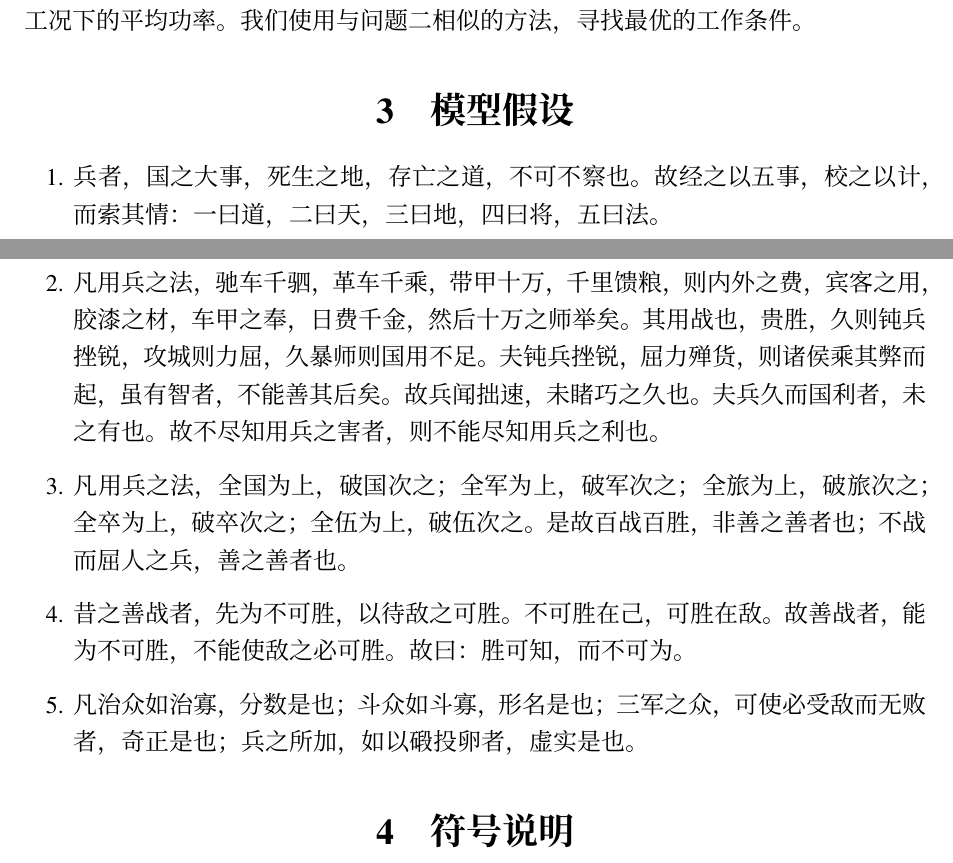
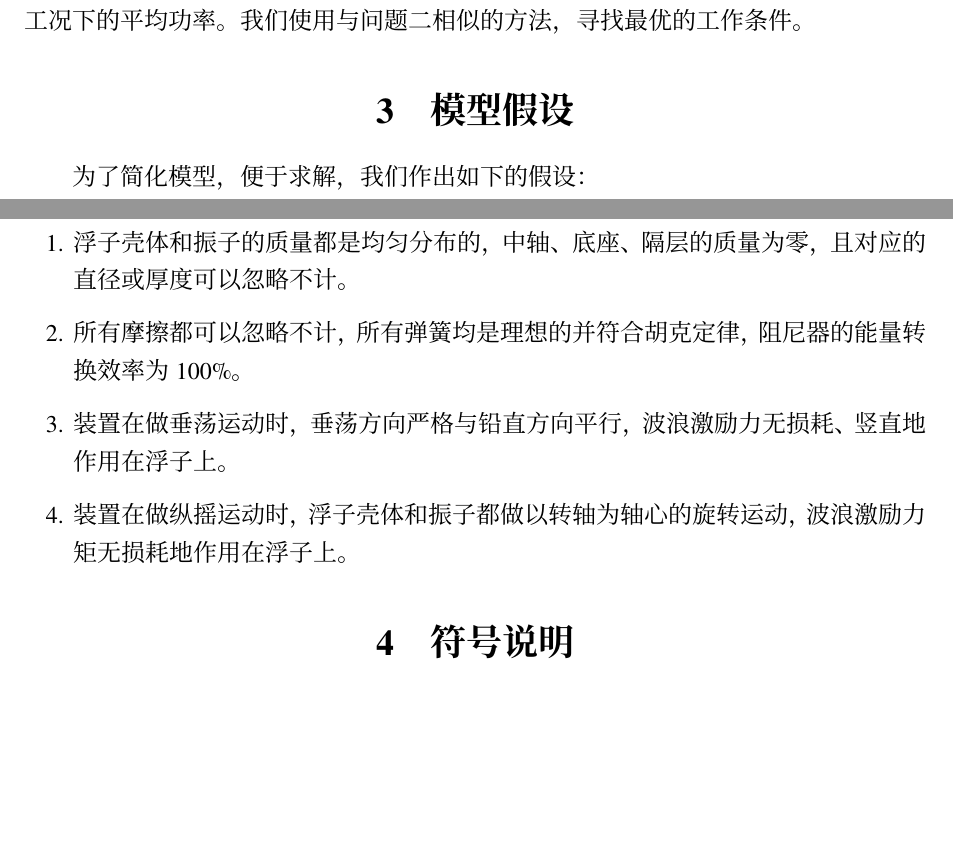
Before and after one commit to TeamHCR/cumcm-paper, a LaTeX document (main.tex, which reads sections/3-modeling-assertions.tex): two parts of pages 3 and 4 of 6, joined at a grey line, cut so that both start at the same text, the shorter picture padded with empty space. Compiled offline with XeLaTeX; a missing font is replaced by an installed copy or a similar font.

Commit message:
Analysis and Assertions

```diff
--- a/sections/3-modeling-assertions.tex
+++ b/sections/3-modeling-assertions.tex
@@ -1,20 +1,10 @@
 \section{模型假设}
 
+为了简化模型，便于求解，我们作出如下的假设：
+
 \begin{enumerate}
-    \item 兵者，国之大事，死生之地，存亡之道，不可不察也。
-    故经之以五事，校之以计，而索其情：一曰道，二曰天，三曰地，四曰将，五曰法。
-    \item 凡用兵之法，驰车千驷，革车千乘，带甲十万，千里馈粮，则内外之费，宾客之用，胶漆之材，车甲之奉，日费千金，然后十万之师举矣。
-    其用战也，贵胜，久则钝兵挫锐，攻城则力屈，久暴师则国用不足。
-    夫钝兵挫锐，屈力殚货，则诸侯乘其弊而起，虽有智者，不能善其后矣。
-    故兵闻拙速，未睹巧之久也。
-    夫兵久而国利者，未之有也。
-    故不尽知用兵之害者，则不能尽知用兵之利也。
-    \item 凡用兵之法，全国为上，破国次之；全军为上，破军次之；全旅为上，破旅次之；全卒为上，破卒次之；全伍为上，破伍次之。
-    是故百战百胜，非善之善者也；不战而屈人之兵，善之善者也。
-    \item 昔之善战者，先为不可胜，以待敌之可胜。
-    不可胜在己，可胜在敌。
-    故善战者，能为不可胜，不能使敌之必可胜。
-    故曰：胜可知，而不可为。
-    \item 凡治众如治寡，分数是也；斗众如斗寡，形名是也；三军之众，可使必受敌而无败者，奇正是也；兵之所加，如以碫投卵者，虚实是也。
-
+    \item 浮子壳体和振子的质量都是均匀分布的，中轴、底座、隔层的质量为零，且对应的直径或厚度可以忽略不计。
+    \item 所有摩擦都可以忽略不计，所有弹簧均是理想的并符合胡克定律，阻尼器的能量转换效率为 $100\%$。
+    \item 装置在做垂荡运动时，垂荡方向严格与铅直方向平行，波浪激励力无损耗、竖直地作用在浮子上。
+    \item 装置在做纵摇运动时，浮子壳体和振子都做以转轴为轴心的旋转运动，波浪激励力矩无损耗地作用在浮子上。
 \end{enumerate}
```
